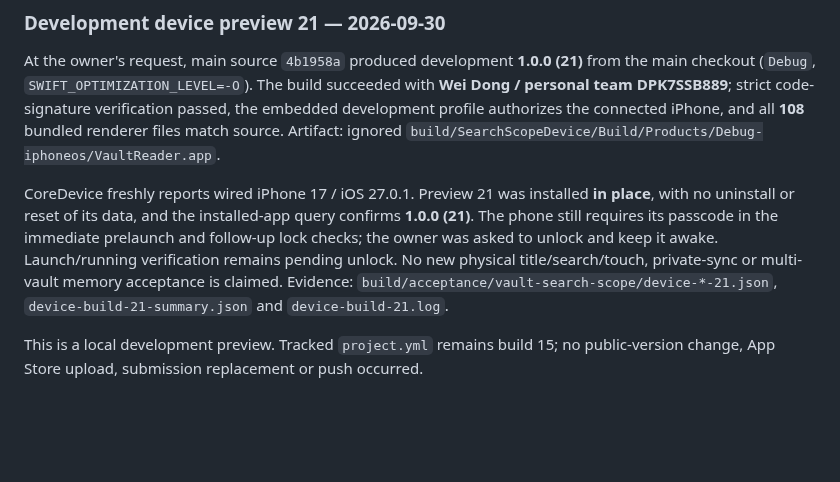
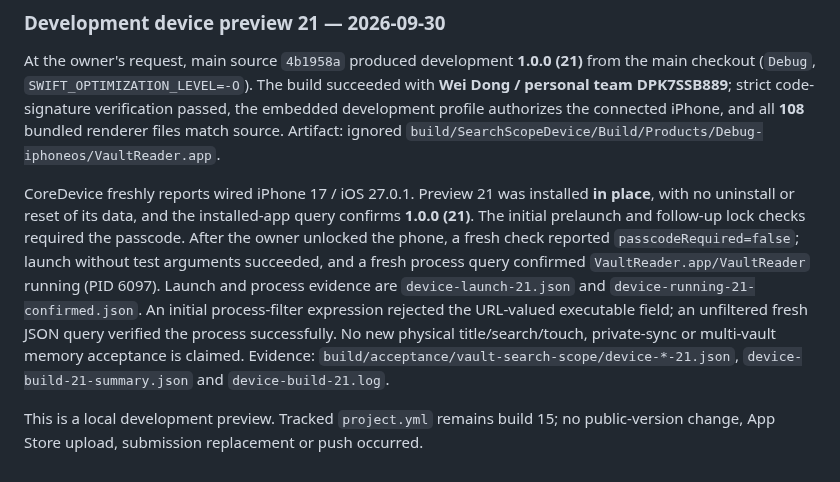
Before and after one commit to dwroy/vault-reader, a Markdown page: docs/ACCEPTANCE.md, the part around the change. Drawn GitHub-style; blank space fills up the shorter version.

Commit message:
Confirm preview 21 launch on unlocked iPhone

```diff
--- a/docs/ACCEPTANCE.md
+++ b/docs/ACCEPTANCE.md
@@ -375,6 +375,6 @@ Limits: synthetic simulator coverage does not establish physical touch, private-
 
 At the owner's request, main source `4b1958a` produced development **1.0.0 (21)** from the main checkout (`Debug`, `SWIFT_OPTIMIZATION_LEVEL=-O`). The build succeeded with **Wei Dong / personal team DPK7SSB889**; strict code-signature verification passed, the embedded development profile authorizes the connected iPhone, and all **108** bundled renderer files match source. Artifact: ignored `build/SearchScopeDevice/Build/Products/Debug-iphoneos/VaultReader.app`.
 
-CoreDevice freshly reports wired iPhone 17 / iOS 27.0.1. Preview 21 was installed **in place**, with no uninstall or reset of its data, and the installed-app query confirms **1.0.0 (21)**. The phone still requires its passcode in the immediate prelaunch and follow-up lock checks; the owner was asked to unlock and keep it awake. Launch/running verification remains pending unlock. No new physical title/search/touch, private-sync or multi-vault memory acceptance is claimed. Evidence: `build/acceptance/vault-search-scope/device-*-21.json`, `device-build-21-summary.json` and `device-build-21.log`.
+CoreDevice freshly reports wired iPhone 17 / iOS 27.0.1. Preview 21 was installed **in place**, with no uninstall or reset of its data, and the installed-app query confirms **1.0.0 (21)**. The initial prelaunch and follow-up lock checks required the passcode. After the owner unlocked the phone, a fresh check reported `passcodeRequired=false`; launch without test arguments succeeded, and a fresh process query confirmed `VaultReader.app/VaultReader` running (PID 6097). Launch and process evidence are `device-launch-21.json` and `device-running-21-confirmed.json`. An initial process-filter expression rejected the URL-valued executable field; an unfiltered fresh JSON query verified the process successfully. No new physical title/search/touch, private-sync or multi-vault memory acceptance is claimed. Evidence: `build/acceptance/vault-search-scope/device-*-21.json`, `device-build-21-summary.json` and `device-build-21.log`.
 
 This is a local development preview. Tracked `project.yml` remains build 15; no public-version change, App Store upload, submission replacement or push occurred.
```
